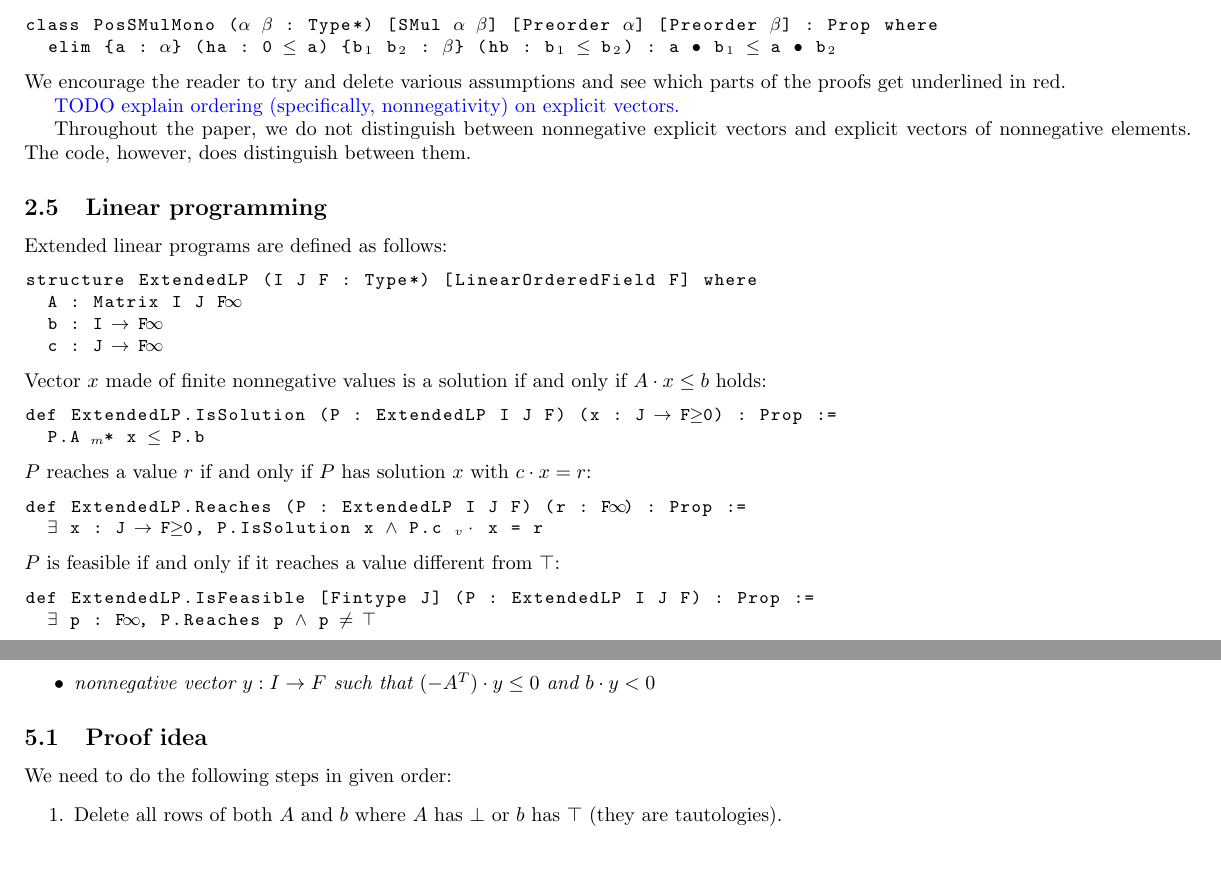
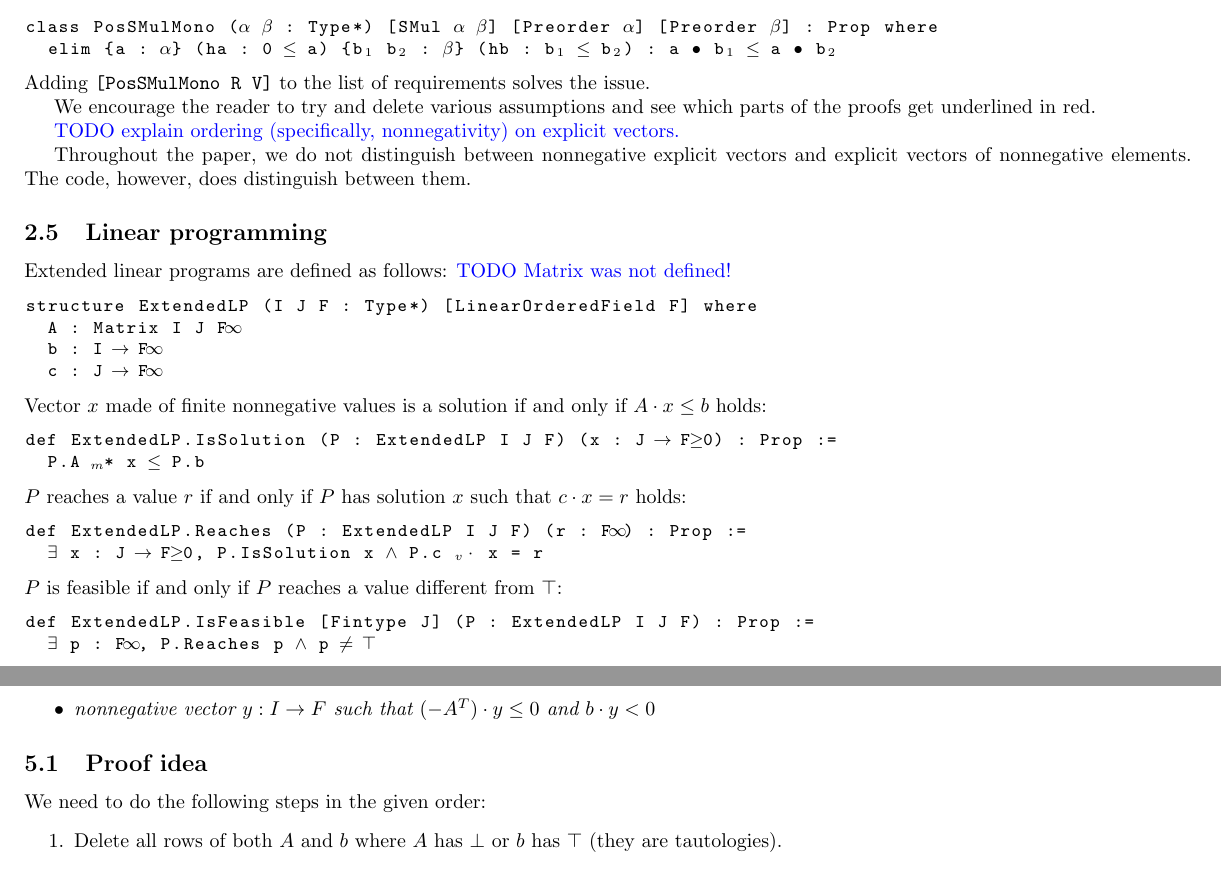
Before and after one commit to madvorak/duality, a LaTeX document (nonLean/duality.tex): two parts of pages 9 and 12 of 16, joined at a grey line, cut so that both start at the same text. Compiled offline with pdfLaTeX.

Commit message:
small corrections

```diff
--- a/nonLean/duality.tex
+++ b/nonLean/duality.tex
@@ -982,6 +984,8 @@ For that, we use another mixin, defined in Mathlib as follows:
 class PosSMulMono (α β : Type*) [SMul α β] [Preorder α] [Preorder β] : Prop where
   elim {a : α} (ha : 0 ≤ a) {b₁ b₂ : β} (hb : b₁ ≤ b₂) : a • b₁ ≤ a • b₂
 \end{lstlisting}
+Adding \texttt{[PosSMulMono R V]} to the list of requirements solves the issue.
+
 We encourage the reader to try and delete various assumptions and see which parts of the proofs
 get underlined in red.
 
@@ -996,7 +1000,7 @@ The code, however, does distinguish between them.
 
 \subsection{Linear programming}
 
-Extended linear programs are defined as follows:
+Extended linear programs are defined as follows: {\color{blue} TODO Matrix was not defined!}
 \begin{lstlisting}
 structure ExtendedLP (I J F : Type*) [LinearOrderedField F] where
   A : Matrix I J F∞
@@ -1009,12 +1013,12 @@ holds:
 def ExtendedLP.IsSolution (P : ExtendedLP I J F) (x : J → F≥0) : Prop :=
   P.A ₘ* x ≤ P.b
 \end{lstlisting}
-$P$ reaches a value $r$ if and only if $P$ has solution $x$ with $c \* x = r$:
+$P$ reaches a value $r$ if and only if $P$ has solution $x$ such that $c \* x = r$ holds:
 \begin{lstlisting}
 def ExtendedLP.Reaches (P : ExtendedLP I J F) (r : F∞) : Prop :=
   ∃ x : J → F≥0, P.IsSolution x ∧ P.c ᵥ⬝ x = r
 \end{lstlisting}
-$P$ is feasible if and only if it reaches a value different from $\top$:
+$P$ is feasible if and only if $P$ reaches a value different from $\top$:
 \begin{lstlisting}
 def ExtendedLP.IsFeasible [Fintype J] (P : ExtendedLP I J F) : Prop :=
   ∃ p : F∞, P.Reaches p ∧ p ≠ ⊤
@@ -1305,7 +1309,7 @@ Exactly one of the following exists:
 \end{theorem}
 
 \subsection{Proof idea}
-We need to do the following steps in given order:
+We need to do the following steps in the given order:
 \begin{enumerate}
 \item Delete all rows of both $A$ and $b$ where $A$ has $\bot$ or $b$ has $\top$
 (they are tautologies).
```
Also changed, not shown: nonLean/duality.pdf, nonLean/duality.tex (16 more changed lines).
